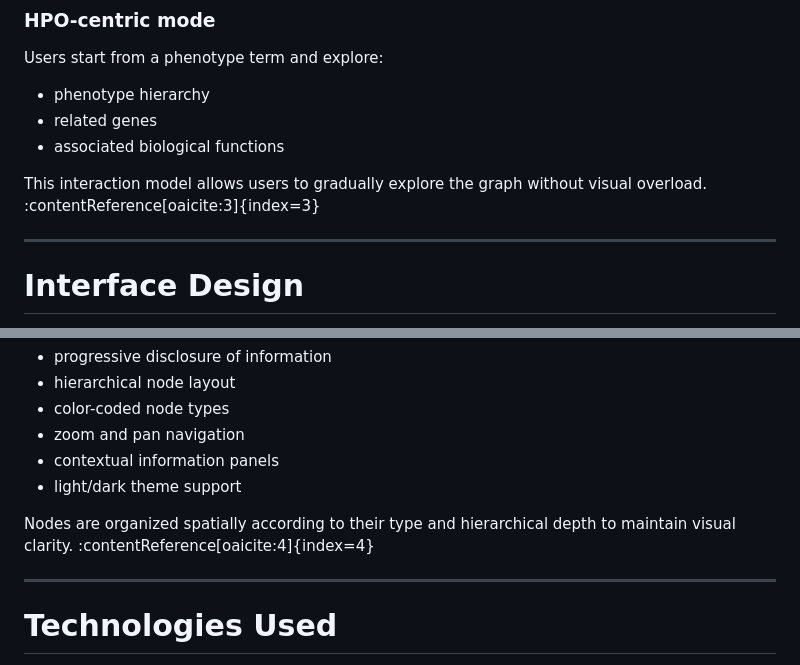
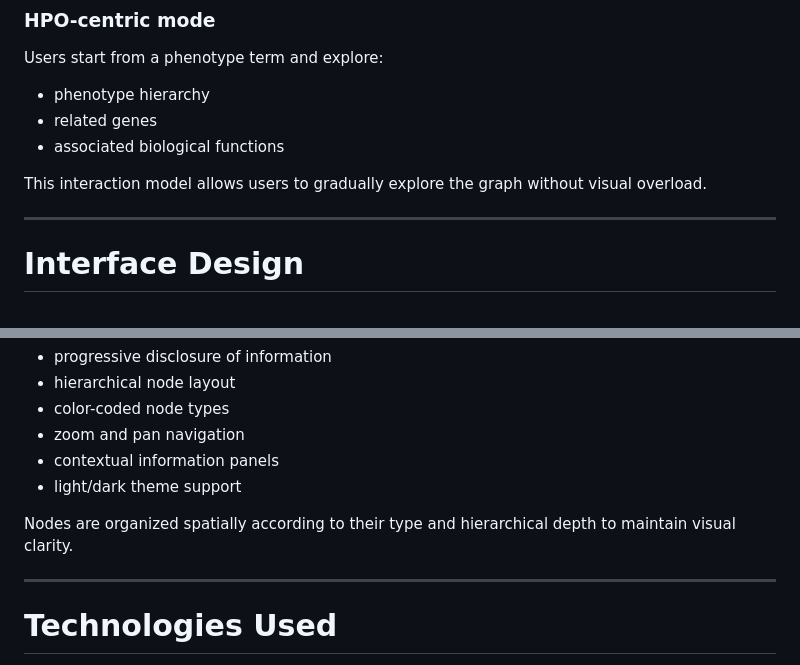
Before and after one commit to RaoulNicolaeMarinescu/Heterogeneous_Graph_Visualization_Platform, a Markdown page: README.md, 2 parts joined by grey strips. Rendered like a GitHub page.

```diff
--- a/README.md
+++ b/README.md
@@ -165,7 +165,7 @@ Users start from a phenotype term and explore:
 - related genes
 - associated biological functions
 
-This interaction model allows users to gradually explore the graph without visual overload. :contentReference[oaicite:3]{index=3}
+This interaction model allows users to gradually explore the graph without visual overload.
 
 ---
 
@@ -182,7 +182,7 @@ Key design choices include:
 - contextual information panels
 - light/dark theme support
 
-Nodes are organized spatially according to their type and hierarchical depth to maintain visual clarity. :contentReference[oaicite:4]{index=4}
+Nodes are organized spatially according to their type and hierarchical depth to maintain visual clarity.
 
 ---
 
```
Also changed, not shown: other parts of README.md (+3 -3 lines).
